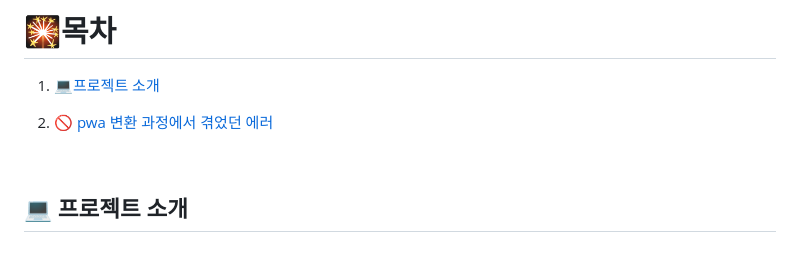
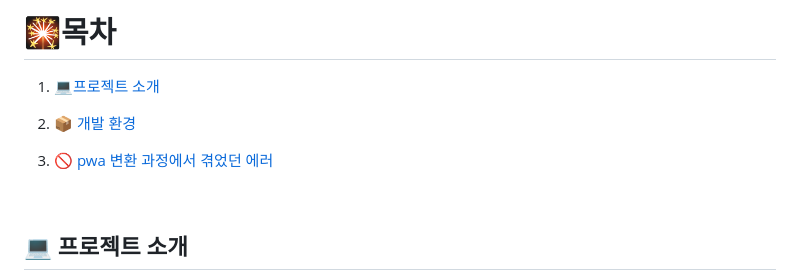
Before and after one commit to future9061/coffeebean-mobile, a Markdown page: README.md, the part around the change. Drawn GitHub-style; blank space fills up the shorter version.

```diff
--- a/README.md
+++ b/README.md
@@ -1,7 +1,8 @@
 # 🎇목차
 
 1. [💻프로젝트 소개](#-프로젝트-소개)
-2. [🚫 pwa 변환 과정에서 겪었던 에러](#-pwa-변환-과정에서-겪었던-에러)
+2. [📦 개발 환경](#-개발-환경)
+3. [🚫 pwa 변환 과정에서 겪었던 에러](#-pwa-변환-과정에서-겪었던-에러)
 
    <br />
 
```
